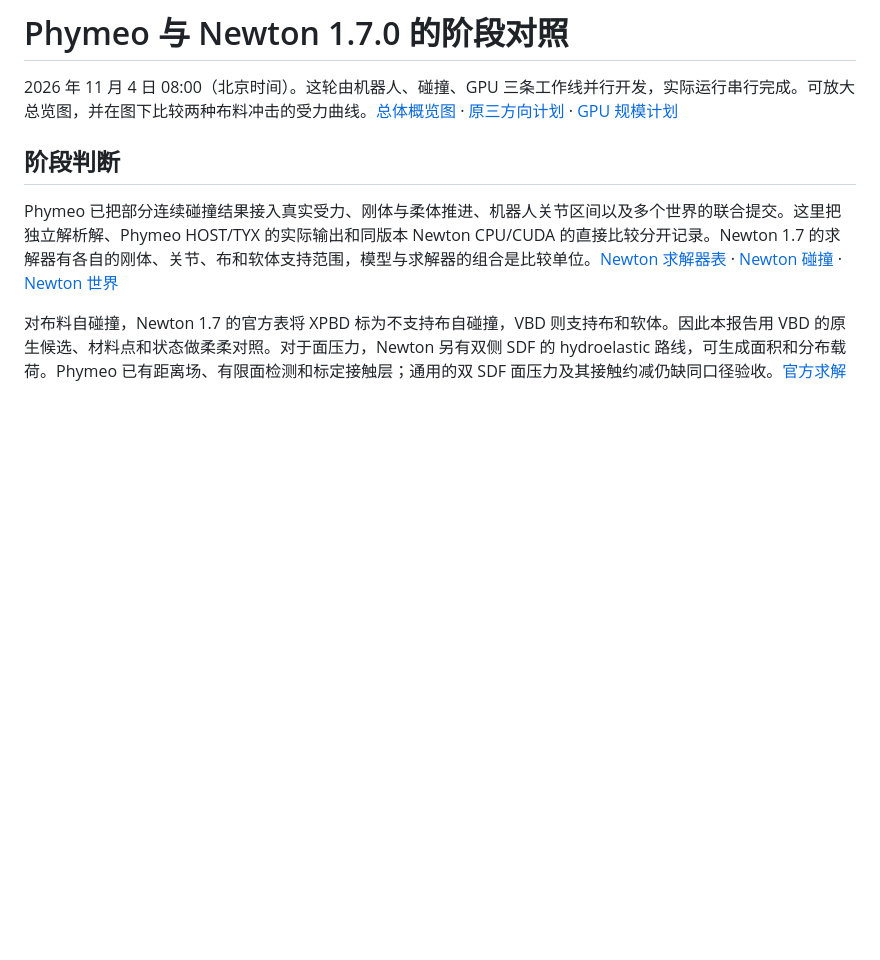
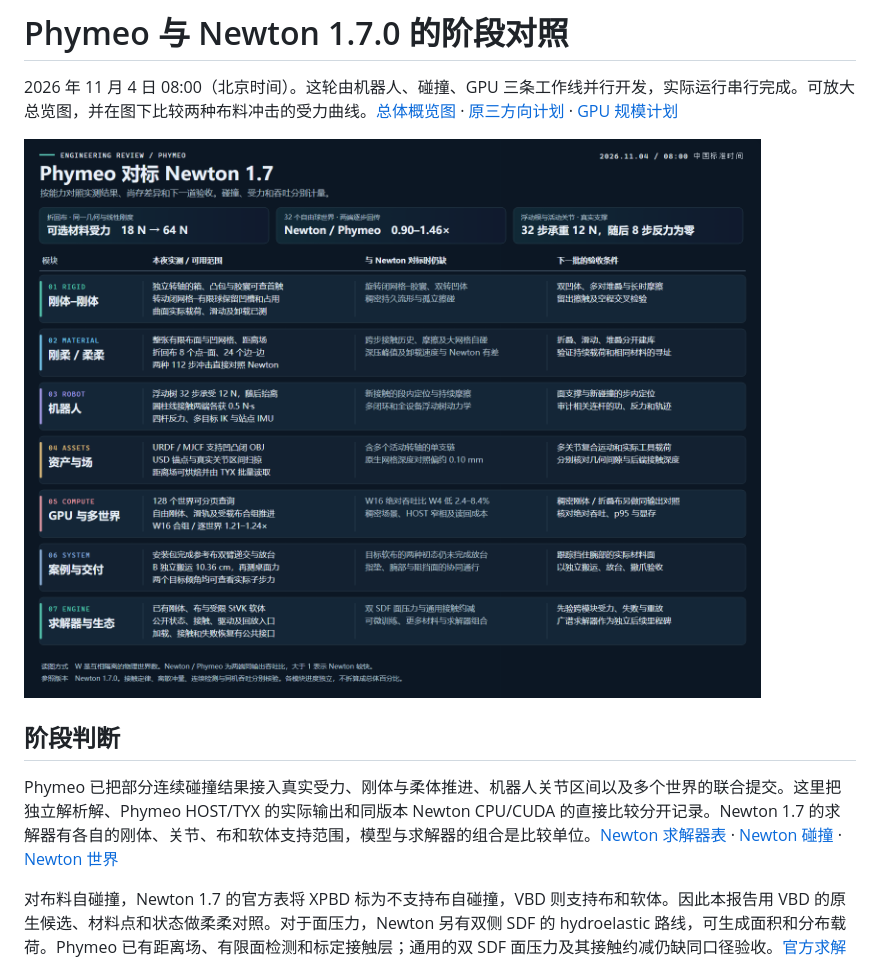
Before and after one commit to ChenxrC/phymeo, a Markdown page: docs/benchmarks/p65-newton-20261104-0800.md, the part around the change. GitHub-like rendering; pictures changed too: docs/benchmarks/p65-newton-20261104-overview.png (added); blank space fills up the shorter version.

Commit message:
Embed the reviewed capability diagram in the portable Markdown report

```diff
--- a/docs/benchmarks/p65-newton-20261104-0800.md
+++ b/docs/benchmarks/p65-newton-20261104-0800.md
@@ -1,6 +1,8 @@
 # Phymeo 与 Newton 1.7.0 的阶段对照
 
 2026 年 11 月 4 日 08:00（北京时间）。这轮由机器人、碰撞、GPU 三条工作线并行开发，实际运行串行完成。可放大总览图，并在图下比较两种布料冲击的受力曲线。[总体概览图](p65-newton-20261104-overview.html) · [原三方向计划](../superpowers/plans/2026-11-03-newton-reference-development.md) · [GPU 规模计划](../superpowers/plans/2026-11-03-tyx-gpu-multiworld.md)
+
+![Phymeo 与 Newton 的模块进展、差距和下一步验收](p65-newton-20261104-overview.png)
 
 ## 阶段判断
 
```
